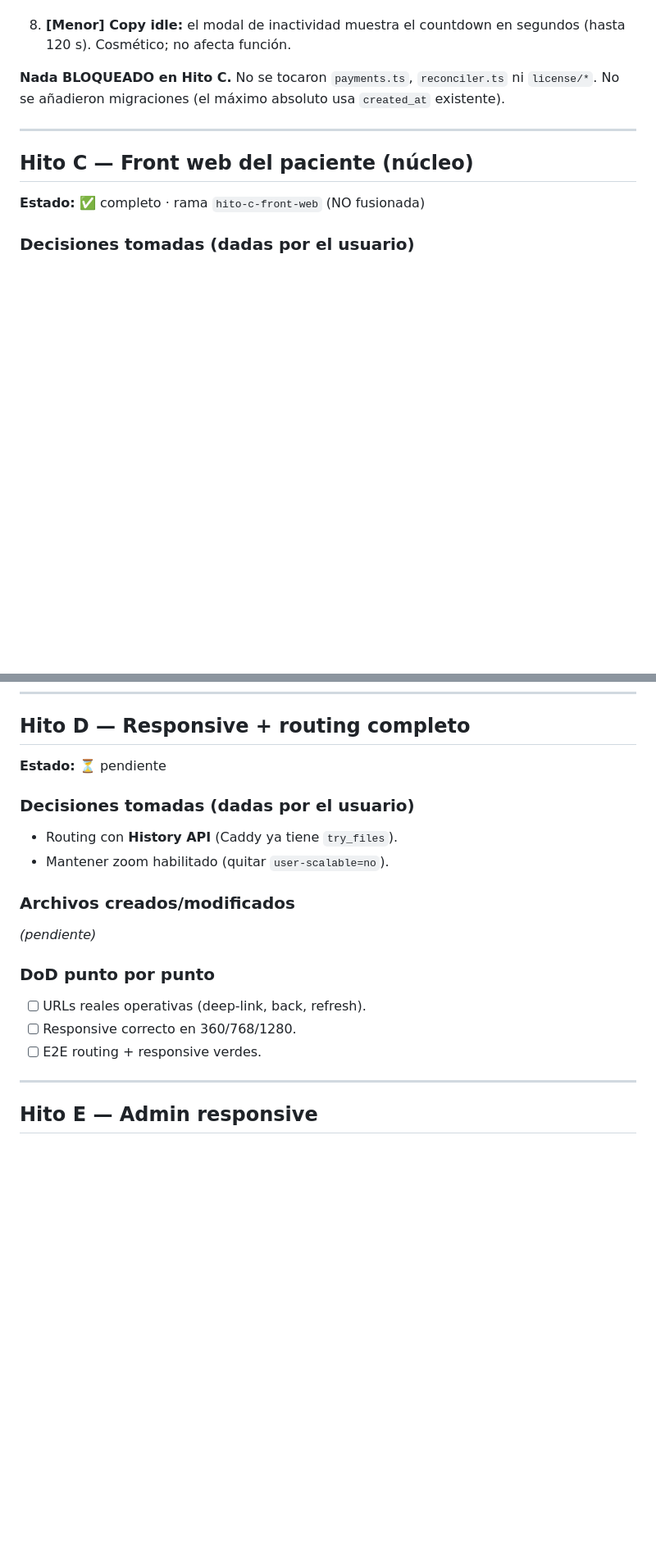
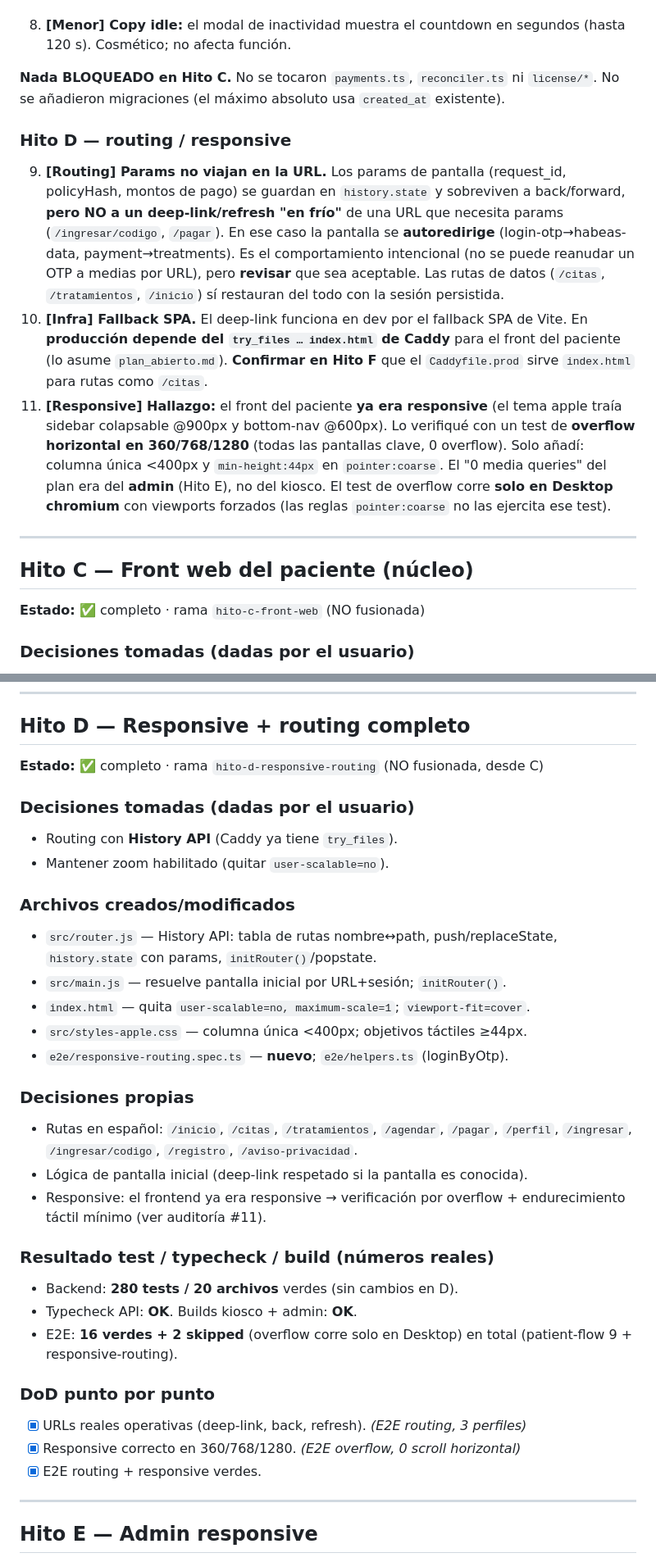
Before and after one commit to fvargasrose/kiosco_v4, a Markdown page: estados_hitos.md, 2 parts joined by grey strips. Shown at 82% size. GitHub-like rendering; blank space fills up the shorter version.

Commit message:
docs(bitacora): cierre del Hito D
Co-Authored-By: Claude Opus 4.8 <noreply@anthropic.com>

```diff
--- a/estados_hitos.md
+++ b/estados_hitos.md
@@ -77,6 +77,28 @@
 `license/*`. No se añadieron migraciones (el máximo absoluto usa `created_at`
 existente).
 
+### Hito D — routing / responsive
+
+9. **[Routing] Params no viajan en la URL.** Los params de pantalla (request_id,
+   policyHash, montos de pago) se guardan en `history.state` y sobreviven a
+   back/forward, **pero NO a un deep-link/refresh "en frío"** de una URL que
+   necesita params (`/ingresar/codigo`, `/pagar`). En ese caso la pantalla se
+   **autoredirige** (login-otp→habeas-data, payment→treatments). Es el
+   comportamiento intencional (no se puede reanudar un OTP a medias por URL),
+   pero **revisar** que sea aceptable. Las rutas de datos (`/citas`,
+   `/tratamientos`, `/inicio`) sí restauran del todo con la sesión persistida.
+10. **[Infra] Fallback SPA.** El deep-link funciona en dev por el fallback SPA de
+    Vite. En **producción depende del `try_files … index.html` de Caddy** para el
+    front del paciente (lo asume `plan_abierto.md`). **Confirmar en Hito F** que
+    el `Caddyfile.prod` sirve `index.html` para rutas como `/citas`.
+11. **[Responsive] Hallazgo:** el front del paciente **ya era responsive** (el
+    tema apple traía sidebar colapsable @900px y bottom-nav @600px). Lo verifiqué
+    con un test de **overflow horizontal en 360/768/1280** (todas las pantallas
+    clave, 0 overflow). Solo añadí: columna única <400px y `min-height:44px` en
+    `pointer:coarse`. El "0 media queries" del plan era del **admin** (Hito E),
+    no del kiosco. El test de overflow corre **solo en Desktop chromium** con
+    viewports forzados (las reglas `pointer:coarse` no las ejercita ese test).
+
 ---
 
 ## Hito C — Front web del paciente (núcleo)
@@ -144,19 +166,37 @@ existente).
 
 ## Hito D — Responsive + routing completo
 
-**Estado:** ⏳ pendiente
+**Estado:** ✅ completo · rama `hito-d-responsive-routing` (NO fusionada, desde C)
 
 ### Decisiones tomadas (dadas por el usuario)
 - Routing con **History API** (Caddy ya tiene `try_files`).
 - Mantener zoom habilitado (quitar `user-scalable=no`).
 
 ### Archivos creados/modificados
-_(pendiente)_
+- `src/router.js` — History API: tabla de rutas nombre↔path, push/replaceState,
+  `history.state` con params, `initRouter()`/popstate.
+- `src/main.js` — resuelve pantalla inicial por URL+sesión; `initRouter()`.
+- `index.html` — quita `user-scalable=no, maximum-scale=1`; `viewport-fit=cover`.
+- `src/styles-apple.css` — columna única <400px; objetivos táctiles ≥44px.
+- `e2e/responsive-routing.spec.ts` — **nuevo**; `e2e/helpers.ts` (loginByOtp).
+
+### Decisiones propias
+- Rutas en español: `/inicio`, `/citas`, `/tratamientos`, `/agendar`, `/pagar`,
+  `/perfil`, `/ingresar`, `/ingresar/codigo`, `/registro`, `/aviso-privacidad`.
+- Lógica de pantalla inicial (deep-link respetado si la pantalla es conocida).
+- Responsive: el frontend ya era responsive → verificación por overflow +
+  endurecimiento táctil mínimo (ver auditoría #11).
+
+### Resultado test / typecheck / build (números reales)
+- Backend: **280 tests / 20 archivos** verdes (sin cambios en D).
+- Typecheck API: **OK**. Builds kiosco + admin: **OK**.
+- E2E: **16 verdes + 2 skipped** (overflow corre solo en Desktop) en total
+  (patient-flow 9 + responsive-routing).
 
 ### DoD punto por punto
-- [ ] URLs reales operativas (deep-link, back, refresh).
-- [ ] Responsive correcto en 360/768/1280.
-- [ ] E2E routing + responsive verdes.
+- [x] URLs reales operativas (deep-link, back, refresh). *(E2E routing, 3 perfiles)*
+- [x] Responsive correcto en 360/768/1280. *(E2E overflow, 0 scroll horizontal)*
+- [x] E2E routing + responsive verdes.
 
 ---
 
```
